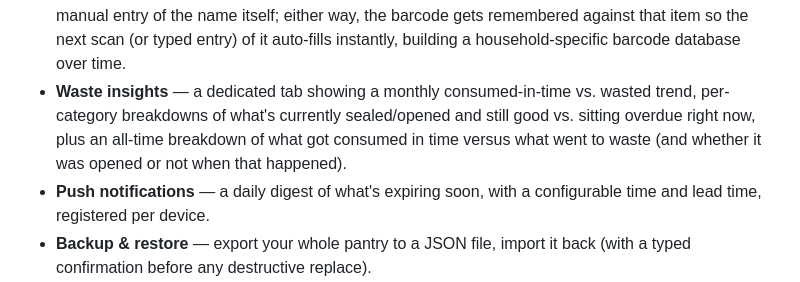
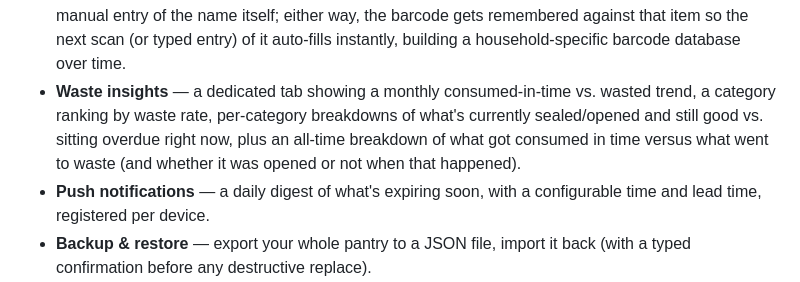
Before and after one commit to george-gca/expiring_products_v2, a Markdown page: README.md, the part around the change. Drawn GitHub-style.

Commit message:
docs: mention the waste-rate category ranking in the README features list
Co-Authored-By: Claude Sonnet 5 <noreply@anthropic.com>
Claude-Session: https://claude.ai/code/session_01TTmVpcFXM7Tz5sFWywYvdr

```diff
--- a/README.md
+++ b/README.md
@@ -30,10 +30,10 @@ so no data migration was needed. Live at
   next scan (or typed entry) of it auto-fills instantly, building a
   household-specific barcode database over time.
 - **Waste insights** — a dedicated tab showing a monthly consumed-in-time vs.
-  wasted trend, per-category breakdowns of what's currently sealed/opened and
-  still good vs. sitting overdue right now, plus an all-time breakdown of what
-  got consumed in time versus what went to waste (and whether it was opened
-  or not when that happened).
+  wasted trend, a category ranking by waste rate, per-category breakdowns of
+  what's currently sealed/opened and still good vs. sitting overdue right
+  now, plus an all-time breakdown of what got consumed in time versus what
+  went to waste (and whether it was opened or not when that happened).
 - **Push notifications** — a daily digest of what's expiring soon, with a
   configurable time and lead time, registered per device.
 - **Backup & restore** — export your whole pantry to a JSON file, import it
```
